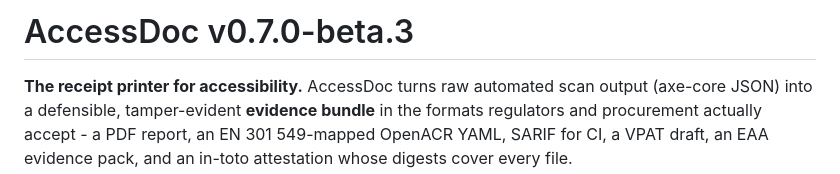
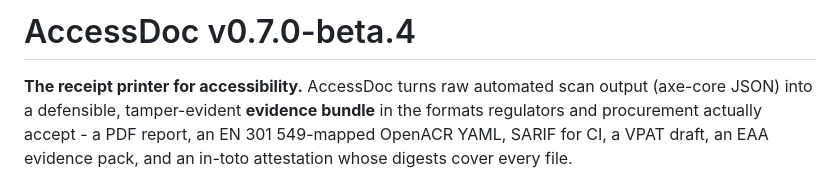
Before and after one commit to Kartik24Hulmukh/AccessDoc, a Markdown page: README.md, the part around the change. GitHub-like rendering.

Commit message:
release: bump README.md title to v0.7.0-beta.4

```diff
--- a/README.md
+++ b/README.md
@@ -1,4 +1,4 @@
-# AccessDoc v0.7.0-beta.3
+# AccessDoc v0.7.0-beta.4
 
 **The receipt printer for accessibility.** AccessDoc turns raw automated scan
 output (axe-core JSON) into a defensible, tamper-evident **evidence bundle** in
```
